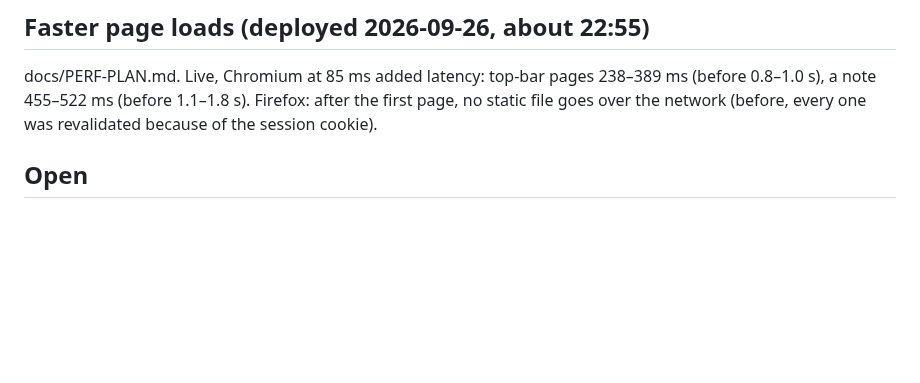
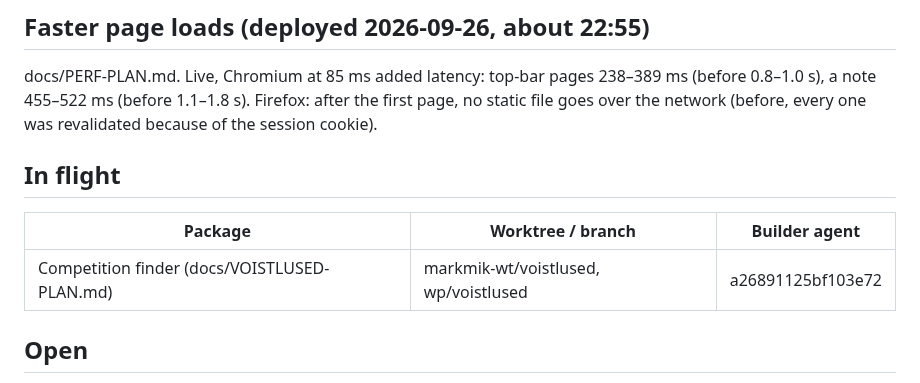
Before and after one commit to Tigetiiger/personaalne-markmik, a Markdown page: docs/STATUS.md, the part around the change. Drawn GitHub-style; blank space fills up the shorter version.

Commit message:
Status: competition finder in flight
Co-Authored-By: Claude Opus 5.5 <noreply@anthropic.com>

```diff
--- a/docs/STATUS.md
+++ b/docs/STATUS.md
@@ -28,6 +28,12 @@ user should change it in Seaded.
 docs/PERF-PLAN.md. Live, Chromium at 85 ms added latency: top-bar pages 238–389 ms (before
 0.8–1.0 s), a note 455–522 ms (before 1.1–1.8 s). Firefox: after the first page, no static file
 goes over the network (before, every one was revalidated because of the session cookie).
+
+## In flight
+
+| Package | Worktree / branch | Builder agent |
+|---|---|---|
+| Competition finder (docs/VOISTLUSED-PLAN.md) | markmik-wt/voistlused, wp/voistlused | a26891125bf103e72 |
 
 ## Open
 
```
